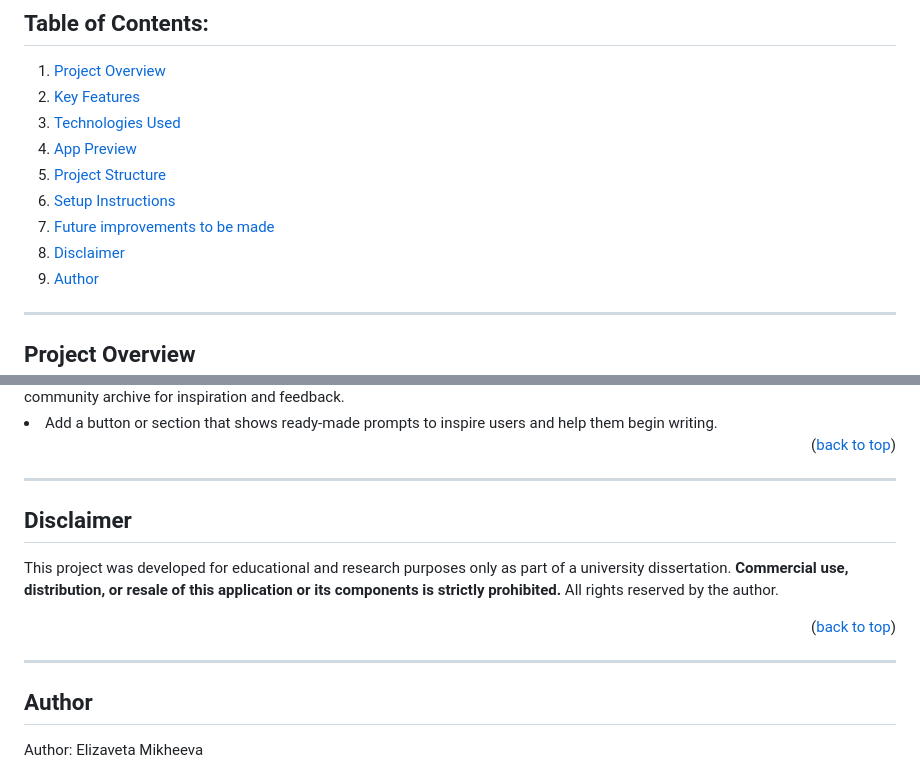
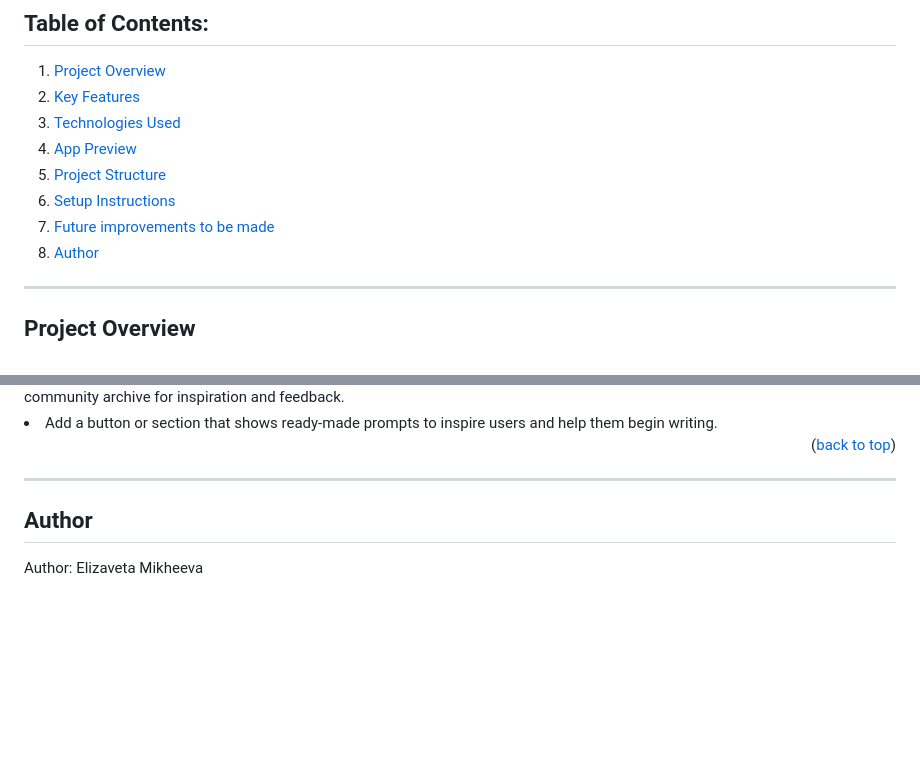
Before and after one commit to ElizavetaMikheeva/ai-storyteller, a Markdown page: README.md, 2 parts joined by grey strips. GitHub-like rendering; blank space fills up the shorter version.

```diff
--- a/README.md
+++ b/README.md
@@ -26,7 +26,6 @@
     <li> <a href="#project-structure">Project Structure</a> </li>
     <li> <a href="#setup-instructions">Setup Instructions</a> </li>
     <li> <a href="#future-improvements-to-be-made">Future improvements to be made</a> </li>
-    <li><a href="#disclaimer">Disclaimer</a></li>
     <li><a href="#author">Author</a></li>
   </ol>
 
@@ -124,16 +123,6 @@ https://youtu.be/RfLT3vof4zU
 
 ---
 
-<!-- Disclaimer -->
-
-## Disclaimer
-
-This project was developed for educational and research purposes only as part of a university dissertation. **Commercial use, distribution, or resale of this application or its components is strictly prohibited.** All rights reserved by the author.
-
- <p align="right">(<a href="#readme-top">back to top</a>)</p>
-
----
-
 <!-- Author -->
 
 ## Author
```
